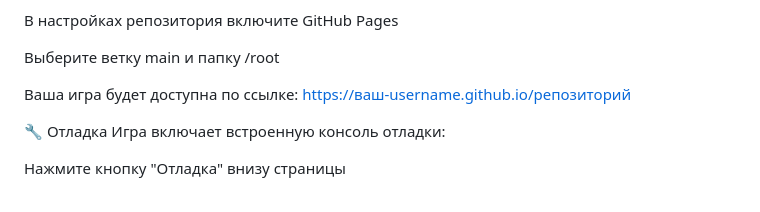
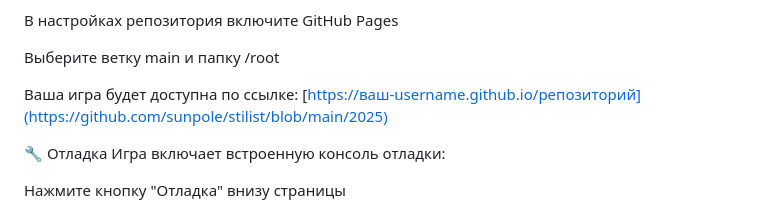
Before and after one commit to sunpole/stilist, a Markdown page: 2025/README.md, the part around the change. GitHub-like rendering.

```diff
--- a/2025/README.md
+++ b/2025/README.md
@@ -88,7 +88,7 @@ History API для SPA-эффекта (готово к расширению)
 
 Выберите ветку main и папку /root
 
-Ваша игра будет доступна по ссылке: https://ваш-username.github.io/репозиторий
+Ваша игра будет доступна по ссылке: [https://ваш-username.github.io/репозиторий](https://github.com/sunpole/stilist/blob/main/2025)
 
 🔧 Отладка
 Игра включает встроенную консоль отладки:
```
